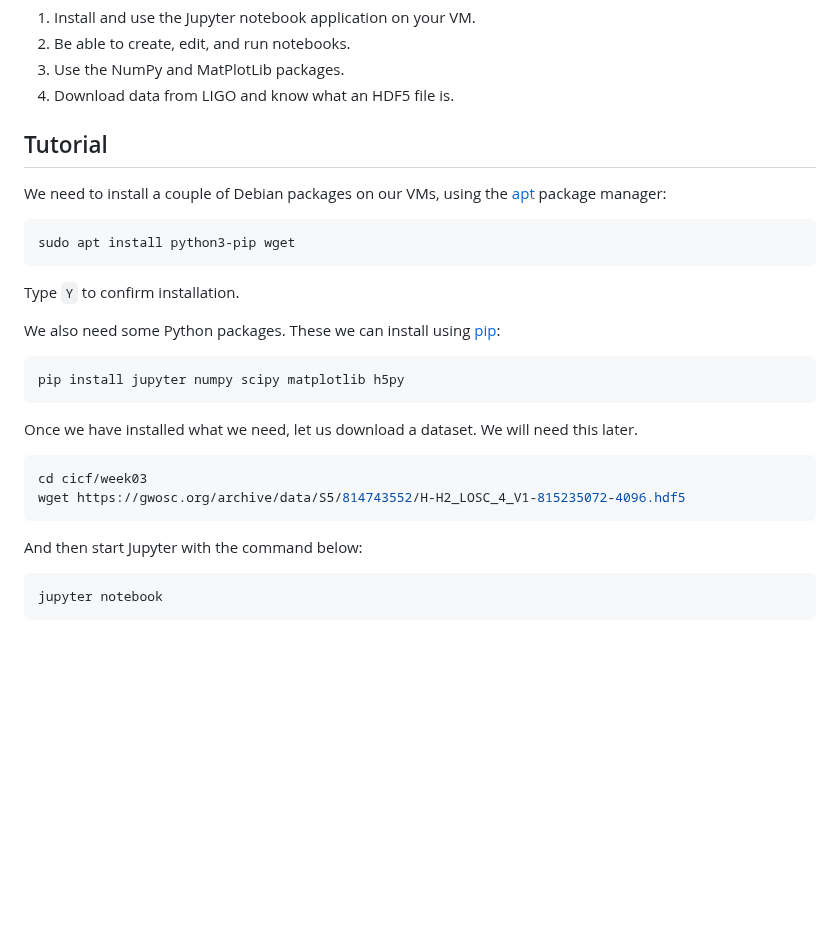
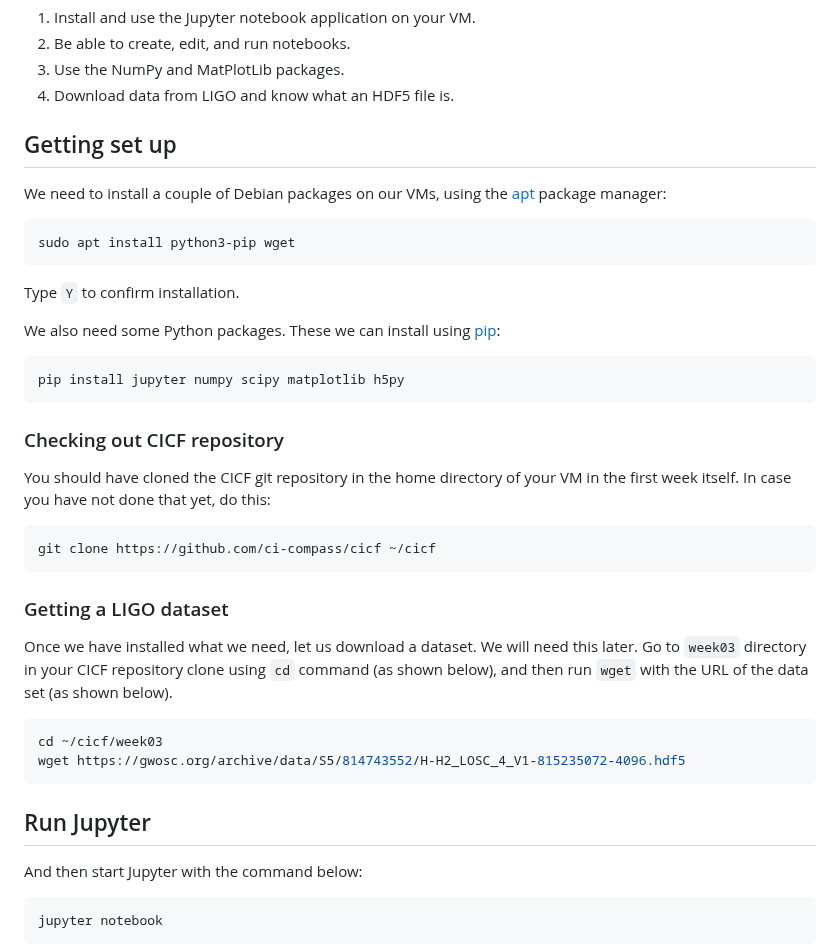
Before and after one commit to ci-compass/cicf, a Markdown page: week03/README.md, the part around the change. Rendered like a GitHub page; blank space fills up the shorter version.

Commit message:
Add a reminder about checking out cicf repository

````diff
--- a/week03/README.md
+++ b/week03/README.md
@@ -8,7 +8,7 @@ The goals for week 3 lab are:
 4. Download data from LIGO and know what an HDF5 file is.
 
 
-## Tutorial
+## Getting set up
 
 We need to install a couple of Debian packages on our VMs, using the
 [apt] package manager:
@@ -28,13 +28,30 @@ pip install jupyter numpy scipy matplotlib h5py
 [apt]: https://wiki.debian.org/AptCLI
 [pip]: https://pip.pypa.io/en/stable/
 
-Once we have installed what we need, let us download a dataset.  We
-will need this later.
+
+### Checking out CICF repository
+
+You should have cloned the CICF git repository in the home directory
+of your VM in the first week itself.  In case you have not done that
+yet, do this:
 
 ```console
-cd cicf/week03
+git clone https://github.com/ci-compass/cicf ~/cicf
+```
+
+### Getting a LIGO dataset
+
+Once we have installed what we need, let us download a dataset.  We
+will need this later.  Go to `week03` directory in your CICF
+repository clone using `cd` command (as shown below), and then run
+`wget` with the URL of the data set (as shown below).
+
+```console
+cd ~/cicf/week03
 wget https://gwosc.org/archive/data/S5/814743552/H-H2_LOSC_4_V1-815235072-4096.hdf5
 ```
+
+## Run Jupyter
 
 And then start Jupyter with the command below:
 
````
